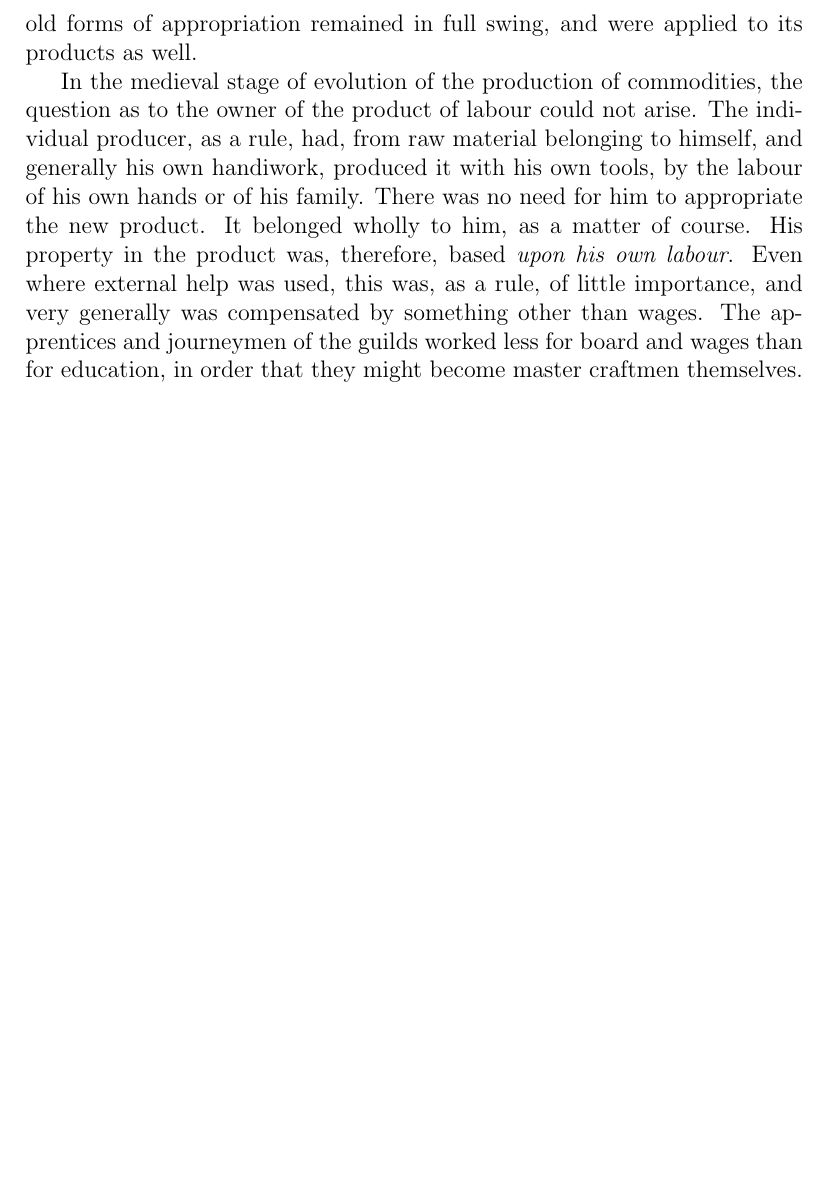
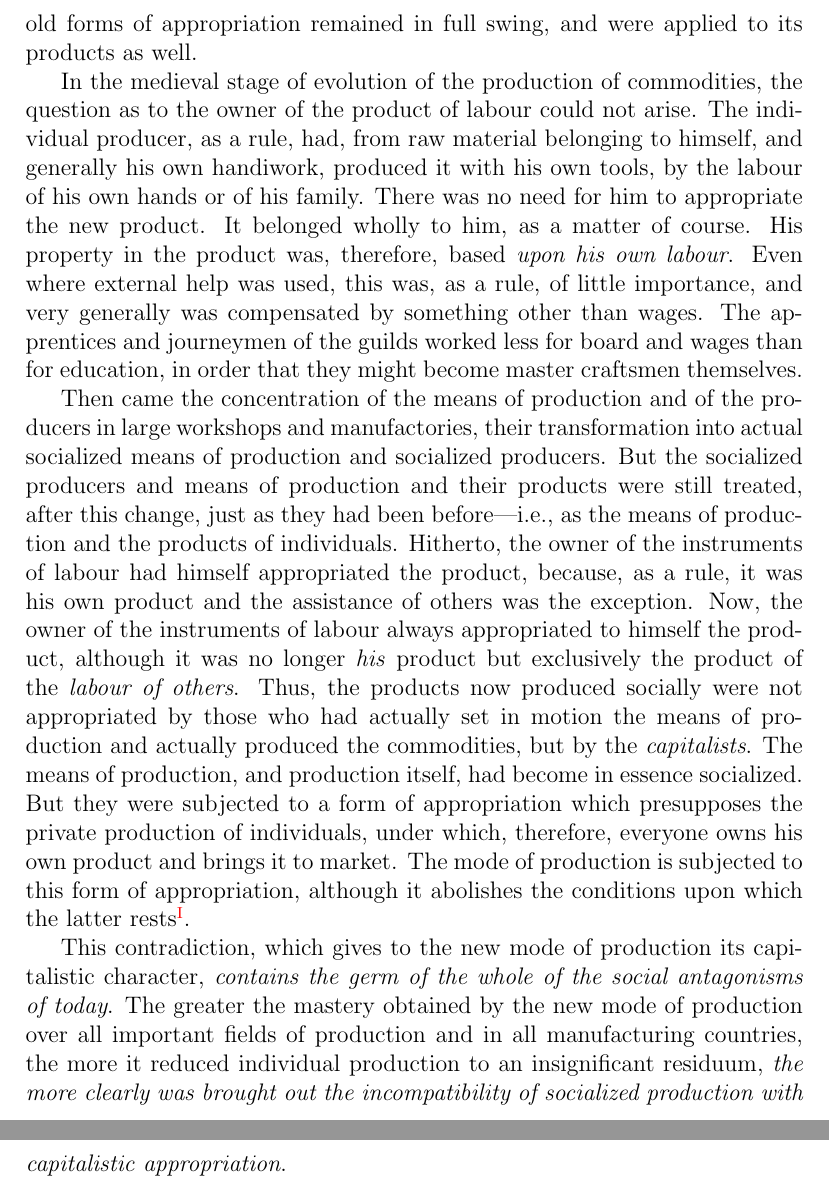
Before and after one commit to socialist-latex/sus, a LaTeX thesis (sus.tex, which reads tex/historical-materialism.tex): part of page 38 of 38 before the commit and two parts of pages 38 and 39 of 39 after it, the two joined at a grey line, cut so that both start at the same text, the shorter picture padded with empty space. Compiled offline with pdfLaTeX.

Commit message:
updated chapter 3

```diff
--- a/tex/historical-materialism.tex
+++ b/tex/historical-materialism.tex
@@ -116,4 +116,41 @@ product was, therefore, based \emph{upon his own labour}. Even where external
 help was used, this was, as a rule, of little importance, and very generally was
 compensated by something other than wages. The apprentices and journeymen of the
 guilds worked less for board and wages than for education, in order that they
-might become master craftmen themselves.
+might become master craftsmen themselves.
+
+Then came the concentration of the means of production and of the producers in
+large workshops and manufactories, their transformation into actual socialized
+means of production and socialized producers. But the socialized producers and
+means of production and their products were still treated, after this change,
+just as they had been before---i.e., as the means of production and the products
+of individuals. Hitherto, the owner of the instruments of labour had himself
+appropriated the product, because, as a rule, it was his own product and the
+assistance of others was the exception. Now, the owner of the instruments of
+labour always appropriated to himself the product, although it was no longer
+\emph{his} product but exclusively the product of the \emph{labour of others}.
+Thus, the products now produced socially were not appropriated by those who had
+actually set in motion the means of production and actually produced the
+commodities, but by the \emph{capitalists}. The means of production, and
+production itself, had become in essence socialized. But they were subjected to
+a form of appropriation which presupposes the private production of individuals,
+under which, therefore, everyone owns his own product and brings it to market.
+The mode of production is subjected to this form of appropriation, although it
+abolishes the conditions upon which the latter rests\endnote{
+  It is hardly necessary in this connection to point out that, even if the form
+  of appropriation remains the same, the character of the appropriation is just
+  as much revolutionized as production is by the changes described above. It is,
+  of course, a very different matter whether I appropriate to myself my own
+  product or that of another. Note in passing that wage-labor, which contains
+  the whole capitalist mode of production in embryo, is very ancient; in a
+  sporadic, scattered form, it existed for centuries alongside slave-labor. But
+  the embryo could duly develop into the capitalistic mode of production only
+  when the necessary historical pre-conditions had been furnished.
+}.
+
+This contradiction, which gives to the new mode of production its capitalistic
+character, \emph{contains the germ of the whole of the social antagonisms of
+today}. The greater the mastery obtained by the new mode of production over all
+important fields of production and in all manufacturing countries, the more it
+reduced individual production to an insignificant residuum, \emph{the more
+clearly was brought out the incompatibility of socialized production with
+capitalistic appropriation}.
```
Also changed, not shown: tex/historical-materialism.tex (2 more changed lines).
